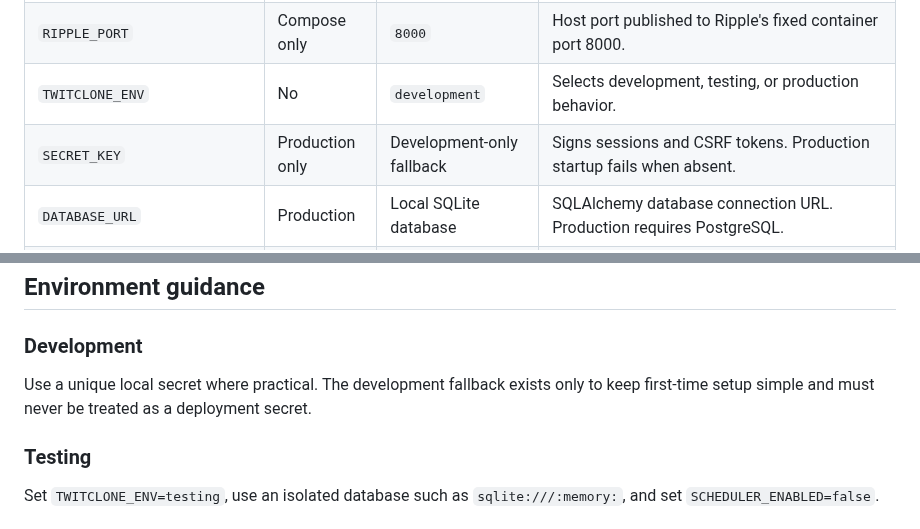
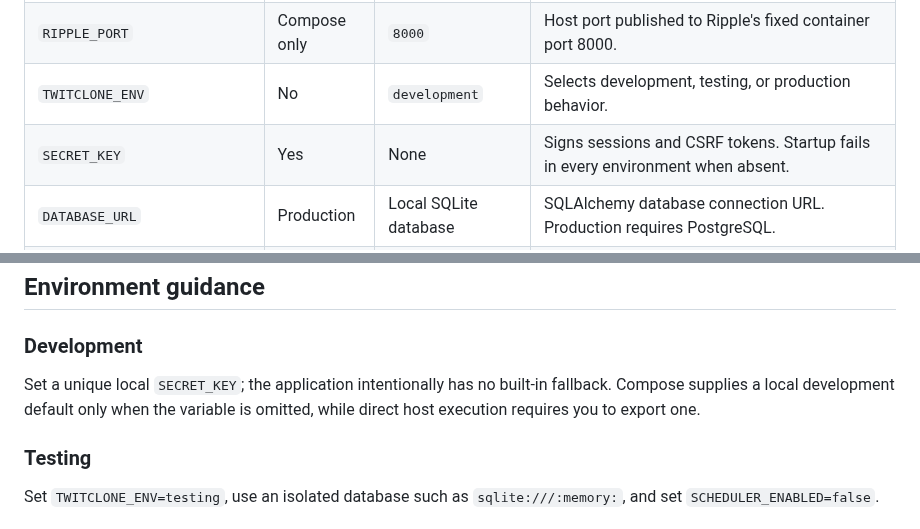
Before and after one commit to drakeg/twitclone, a Markdown page: docs/configuration.md, 2 parts joined by grey strips. GitHub-like rendering.

Commit message:
Correct SECRET_KEY configuration documentation

```diff
--- a/docs/configuration.md
+++ b/docs/configuration.md
@@ -41,7 +41,7 @@ Docker Compose automatically reads the repository `.env` file for variable inter
 | `RIPPLE_BIND_HOST` | Compose only | `0.0.0.0` | Host interface used for the published local container port. |
 | `RIPPLE_PORT` | Compose only | `8000` | Host port published to Ripple's fixed container port 8000. |
 | `TWITCLONE_ENV` | No | `development` | Selects development, testing, or production behavior. |
-| `SECRET_KEY` | Production only | Development-only fallback | Signs sessions and CSRF tokens. Production startup fails when absent. |
+| `SECRET_KEY` | Yes | None | Signs sessions and CSRF tokens. Startup fails in every environment when absent. |
 | `DATABASE_URL` | Production | Local SQLite database | SQLAlchemy database connection URL. Production requires PostgreSQL. |
 | `UPLOAD_FOLDER` | No | `static/uploads` | Development filesystem location for uploaded post images. Production must use the durable media adapter defined by the operations runbook. |
 | `MEDIA_STORAGE_BACKEND` | No | `filesystem` | `filesystem` for local development and `s3` for production. |
@@ -58,7 +58,7 @@ Docker Compose automatically reads the repository `.env` file for variable inter
 
 ### Development
 
-Use a unique local secret where practical. The development fallback exists only to keep first-time setup simple and must never be treated as a deployment secret.
+Set a unique local `SECRET_KEY`; the application intentionally has no built-in fallback. Compose supplies a local development default only when the variable is omitted, while direct host execution requires you to export one.
 
 ### Testing
 
```
